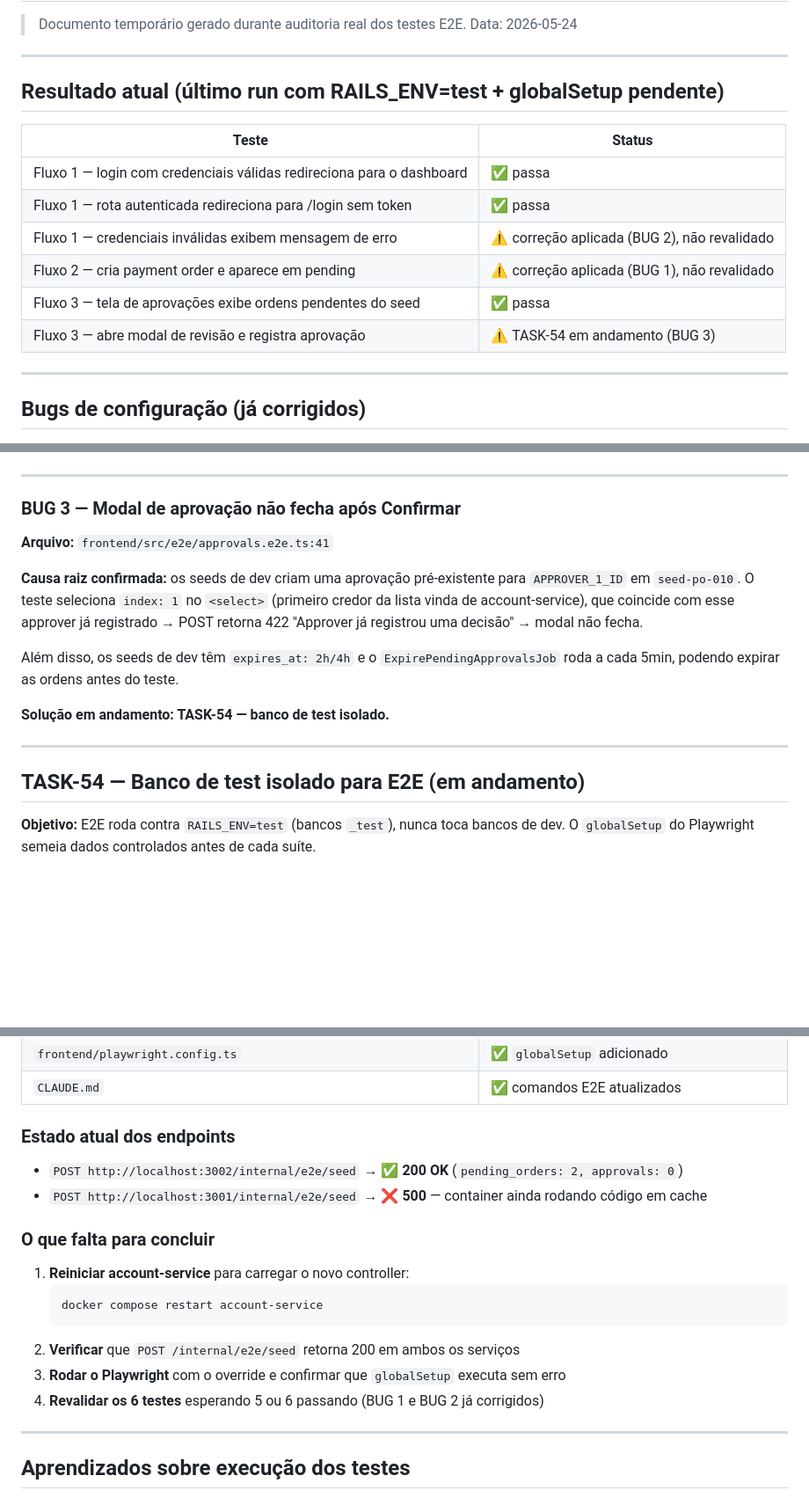
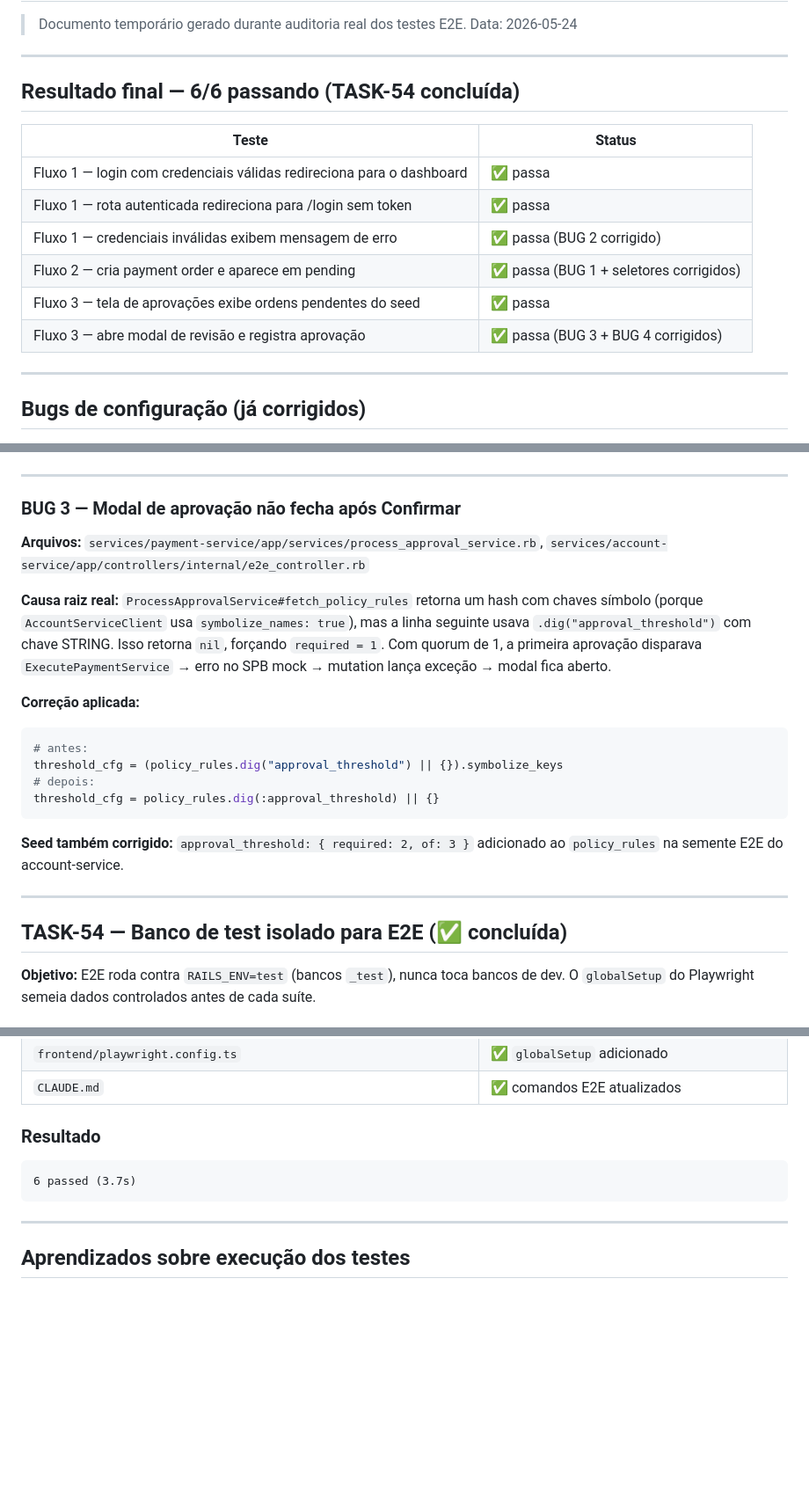
Before and after one commit to Pjeferson/cred-flow, a Markdown page: PLAYWRIGHT_AUDIT.md, 3 parts joined by grey strips. Shown at 88% size. Rendered like a GitHub page; blank space fills up the shorter version.

Commit message:
docs: TASK-54 — atualiza PLAYWRIGHT_AUDIT com resultado final 6/6 e BUG 3 real
Co-Authored-By: Claude Sonnet 4.6 <noreply@anthropic.com>

````diff
--- a/PLAYWRIGHT_AUDIT.md
+++ b/PLAYWRIGHT_AUDIT.md
@@ -5,16 +5,16 @@
 
 ---
 
-## Resultado atual (último run com RAILS_ENV=test + globalSetup pendente)
+## Resultado final — 6/6 passando (TASK-54 concluída)
 
 | Teste | Status |
 |---|---|
 | Fluxo 1 — login com credenciais válidas redireciona para o dashboard | ✅ passa |
 | Fluxo 1 — rota autenticada redireciona para /login sem token | ✅ passa |
-| Fluxo 1 — credenciais inválidas exibem mensagem de erro | ⚠️ correção aplicada (BUG 2), não revalidado |
-| Fluxo 2 — cria payment order e aparece em pending | ⚠️ correção aplicada (BUG 1), não revalidado |
+| Fluxo 1 — credenciais inválidas exibem mensagem de erro | ✅ passa (BUG 2 corrigido) |
+| Fluxo 2 — cria payment order e aparece em pending | ✅ passa (BUG 1 + seletores corrigidos) |
 | Fluxo 3 — tela de aprovações exibe ordens pendentes do seed | ✅ passa |
-| Fluxo 3 — abre modal de revisão e registra aprovação | ⚠️ TASK-54 em andamento (BUG 3) |
+| Fluxo 3 — abre modal de revisão e registra aprovação | ✅ passa (BUG 3 + BUG 4 corrigidos) |
 
 ---
 
@@ -97,21 +97,29 @@ if (response.status === 401 && !request.url.includes("/auth/")) {
 ---
 
 ### BUG 3 — Modal de aprovação não fecha após Confirmar
-**Arquivo:** `frontend/src/e2e/approvals.e2e.ts:41`
+**Arquivos:** `services/payment-service/app/services/process_approval_service.rb`,
+`services/account-service/app/controllers/internal/e2e_controller.rb`
 
-**Causa raiz confirmada:** os seeds de dev criam uma aprovação pré-existente para
-`APPROVER_1_ID` em `seed-po-010`. O teste seleciona `index: 1` no `<select>`
-(primeiro credor da lista vinda de account-service), que coincide com esse approver
-já registrado → POST retorna 422 "Approver já registrou uma decisão" → modal não fecha.
+**Causa raiz real:** `ProcessApprovalService#fetch_policy_rules` retorna um hash
+com chaves símbolo (porque `AccountServiceClient` usa `symbolize_names: true`), mas
+a linha seguinte usava `.dig("approval_threshold")` com chave STRING. Isso retorna
+`nil`, forçando `required = 1`. Com quorum de 1, a primeira aprovação disparava
+`ExecutePaymentService` → erro no SPB mock → mutation lança exceção → modal fica aberto.
 
-Além disso, os seeds de dev têm `expires_at: 2h/4h` e o `ExpirePendingApprovalsJob`
-roda a cada 5min, podendo expirar as ordens antes do teste.
+**Correção aplicada:**
+```ruby
+# antes:
+threshold_cfg = (policy_rules.dig("approval_threshold") || {}).symbolize_keys
+# depois:
+threshold_cfg = policy_rules.dig(:approval_threshold) || {}
+```
 
-**Solução em andamento: TASK-54 — banco de test isolado.**
+**Seed também corrigido:** `approval_threshold: { required: 2, of: 3 }` adicionado
+ao `policy_rules` na semente E2E do account-service.
 
 ---
 
-## TASK-54 — Banco de test isolado para E2E (em andamento)
+## TASK-54 — Banco de test isolado para E2E (✅ concluída)
 
 **Objetivo:** E2E roda contra `RAILS_ENV=test` (bancos `_test`), nunca toca bancos de dev.
 O `globalSetup` do Playwright semeia dados controlados antes de cada suíte.
@@ -132,20 +140,11 @@ O `globalSetup` do Playwright semeia dados controlados antes de cada suíte.
 | `frontend/playwright.config.ts` | ✅ `globalSetup` adicionado |
 | `CLAUDE.md` | ✅ comandos E2E atualizados |
 
-### Estado atual dos endpoints
+### Resultado
 
-- `POST http://localhost:3002/internal/e2e/seed` → ✅ **200 OK** (`pending_orders: 2, approvals: 0`)
-- `POST http://localhost:3001/internal/e2e/seed` → ❌ **500** — container ainda rodando código em cache
-
-### O que falta para concluir
-
-1. **Reiniciar account-service** para carregar o novo controller:
-   ```bash
-   docker compose restart account-service
-   ```
-2. **Verificar** que `POST /internal/e2e/seed` retorna 200 em ambos os serviços
-3. **Rodar o Playwright** com o override e confirmar que `globalSetup` executa sem erro
-4. **Revalidar os 6 testes** esperando 5 ou 6 passando (BUG 1 e BUG 2 já corrigidos)
+```
+6 passed (3.7s)
+```
 
 ---
 
````
